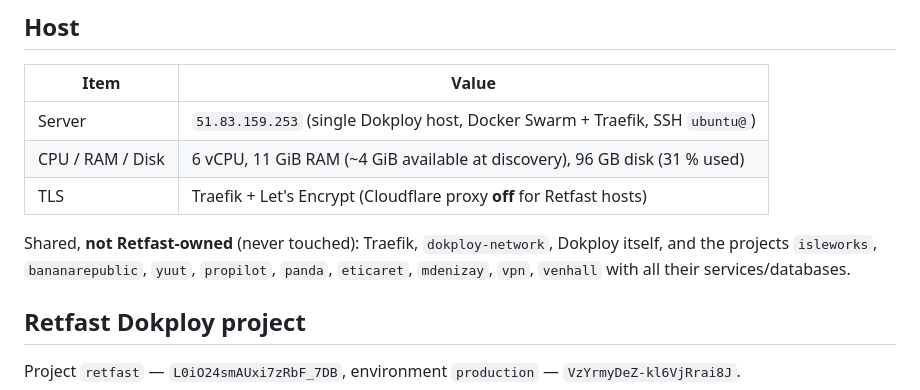
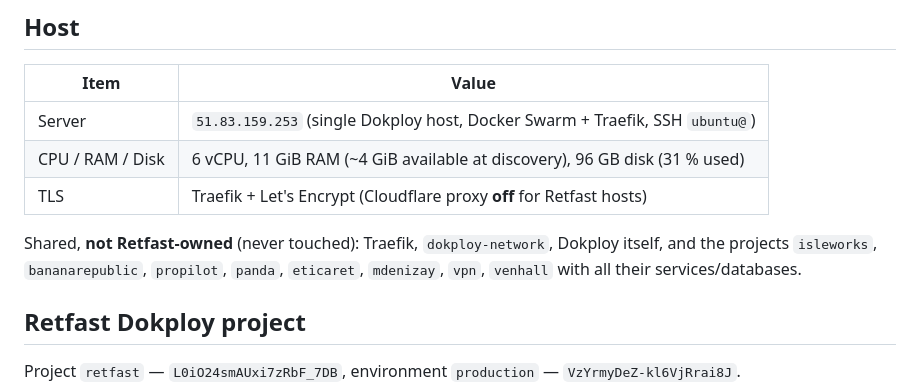
Before and after one commit to mdenizay/retfast, a Markdown page: docs/infrastructure/inventory.md, the part around the change. Drawn GitHub-style.

```diff
--- a/docs/infrastructure/inventory.md
+++ b/docs/infrastructure/inventory.md
@@ -10,7 +10,7 @@ Discovered: 2026-11-04, via Dokploy API (`https://dp.mdenizay.com/api`), Cloudfl
 | CPU / RAM / Disk | 6 vCPU, 11 GiB RAM (~4 GiB available at discovery), 96 GB disk (31 % used) |
 | TLS | Traefik + Let's Encrypt (Cloudflare proxy **off** for Retfast hosts) |
 
-Shared, **not Retfast-owned** (never touched): Traefik, `dokploy-network`, Dokploy itself, and the projects `isleworks`, `bananarepublic`, `yuut`, `propilot`, `panda`, `eticaret`, `mdenizay`, `vpn`, `venhall` with all their services/databases.
+Shared, **not Retfast-owned** (never touched): Traefik, `dokploy-network`, Dokploy itself, and the projects `isleworks`, `bananarepublic`, `propilot`, `panda`, `eticaret`, `mdenizay`, `vpn`, `venhall` with all their services/databases.
 
 ## Retfast Dokploy project
 
```
Also changed, not shown: docs/infrastructure/deployment.md (+1 -1 lines).
